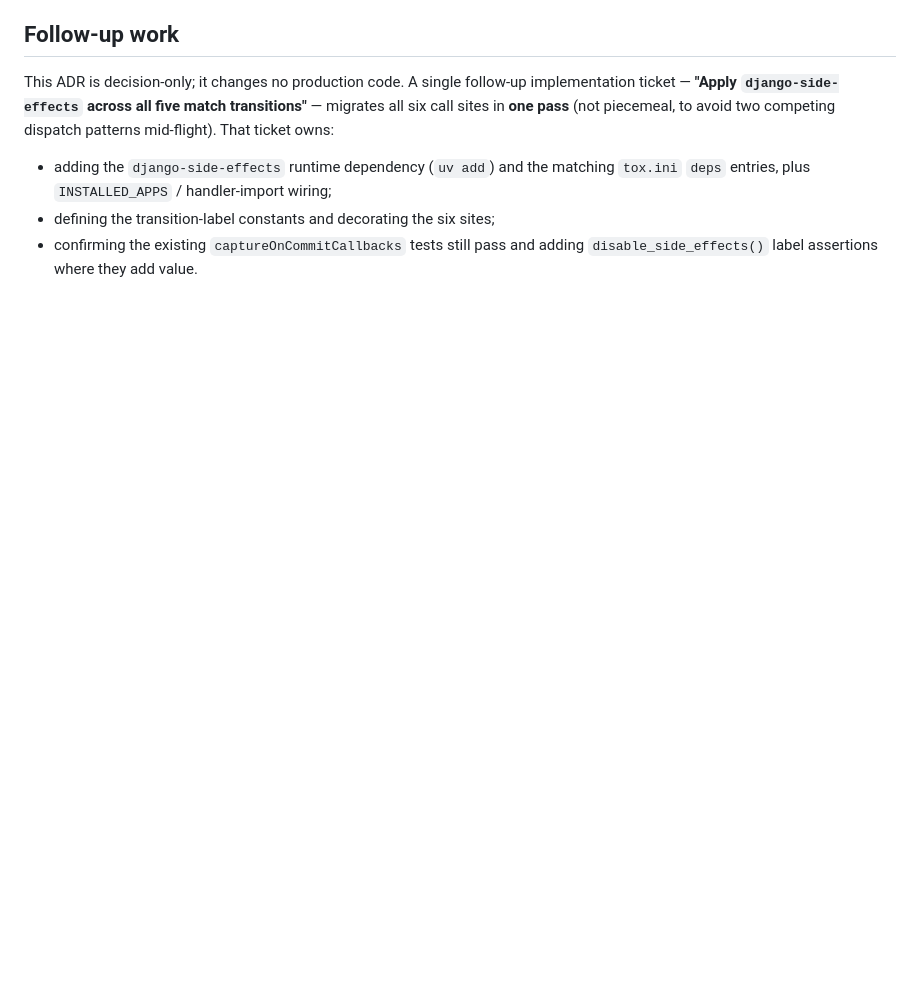
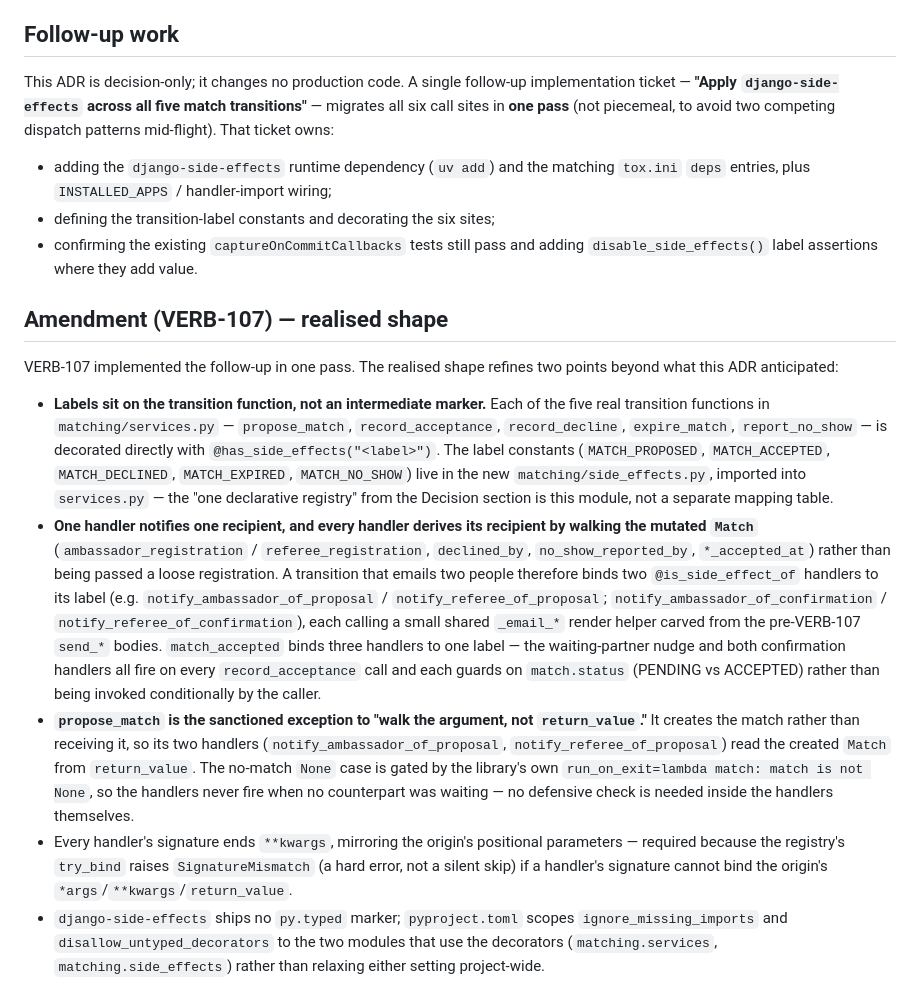
Before and after one commit to hugorodgerbrown/ambassadeurs, a Markdown page: docs/decisions/0018-adopt-django-side-effects-for-notification-dispatch.md, the part around the change. Rendered like a GitHub page; blank space fills up the shorter version.

Commit message:
VERB-107: amend ADR 0018 with the realised dispatch shape
Records the shape as implemented: labels on the five transition functions
themselves, per-recipient handlers deriving their recipient by walking the
mutated Match, the propose_match/return_value exception with its
run_on_exit gate, and the mypy scoping needed for the library's missing
py.typed marker.

Co-Authored-By: Claude Opus 4.8 <noreply@anthropic.com>

```diff
--- a/docs/decisions/0018-adopt-django-side-effects-for-notification-dispatch.md
+++ b/docs/decisions/0018-adopt-django-side-effects-for-notification-dispatch.md
@@ -141,3 +141,45 @@ avoid two competing dispatch patterns mid-flight). That ticket owns:
 - defining the transition-label constants and decorating the six sites;
 - confirming the existing `captureOnCommitCallbacks` tests still pass and adding
   `disable_side_effects()` label assertions where they add value.
+
+## Amendment (VERB-107) — realised shape
+
+VERB-107 implemented the follow-up in one pass. The realised shape refines two
+points beyond what this ADR anticipated:
+
+- **Labels sit on the transition function, not an intermediate marker.** Each of
+  the five real transition functions in `matching/services.py` —
+  `propose_match`, `record_acceptance`, `record_decline`, `expire_match`,
+  `report_no_show` — is decorated directly with `@has_side_effects("<label>")`.
+  The label constants (`MATCH_PROPOSED`, `MATCH_ACCEPTED`, `MATCH_DECLINED`,
+  `MATCH_EXPIRED`, `MATCH_NO_SHOW`) live in the new `matching/side_effects.py`,
+  imported into `services.py` — the "one declarative registry" from the
+  Decision section is this module, not a separate mapping table.
+- **One handler notifies one recipient, and every handler derives its
+  recipient by walking the mutated `Match`** (`ambassador_registration` /
+  `referee_registration`, `declined_by`, `no_show_reported_by`,
+  `*_accepted_at`) rather than being passed a loose registration. A transition
+  that emails two people therefore binds two `@is_side_effect_of` handlers to
+  its label (e.g. `notify_ambassador_of_proposal` /
+  `notify_referee_of_proposal`; `notify_ambassador_of_confirmation` /
+  `notify_referee_of_confirmation`), each calling a small shared `_email_*`
+  render helper carved from the pre-VERB-107 `send_*` bodies. `match_accepted`
+  binds three handlers to one label — the waiting-partner nudge and both
+  confirmation handlers all fire on every `record_acceptance` call and each
+  guards on `match.status` (PENDING vs ACCEPTED) rather than being invoked
+  conditionally by the caller.
+- **`propose_match` is the sanctioned exception to "walk the argument, not
+  `return_value`."** It creates the match rather than receiving it, so its two
+  handlers (`notify_ambassador_of_proposal`, `notify_referee_of_proposal`) read
+  the created `Match` from `return_value`. The no-match `None` case is gated by
+  the library's own `run_on_exit=lambda match: match is not None`, so the
+  handlers never fire when no counterpart was waiting — no defensive check is
+  needed inside the handlers themselves.
+- Every handler's signature ends `**kwargs`, mirroring the origin's positional
+  parameters — required because the registry's `try_bind` raises
+  `SignatureMismatch` (a hard error, not a silent skip) if a handler's
+  signature cannot bind the origin's `*args`/`**kwargs`/`return_value`.
+- `django-side-effects` ships no `py.typed` marker; `pyproject.toml` scopes
+  `ignore_missing_imports` and `disallow_untyped_decorators` to the two
+  modules that use the decorators (`matching.services`,
+  `matching.side_effects`) rather than relaxing either setting project-wide.
```
